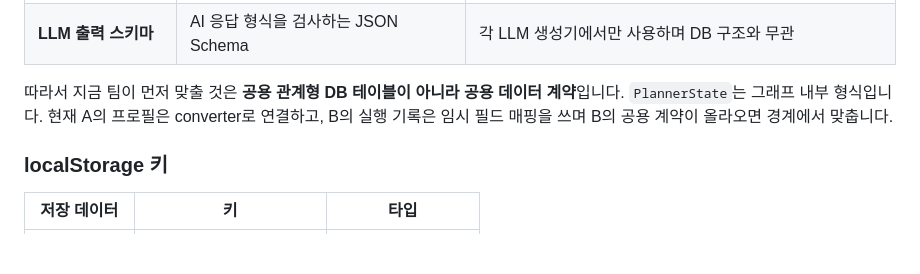
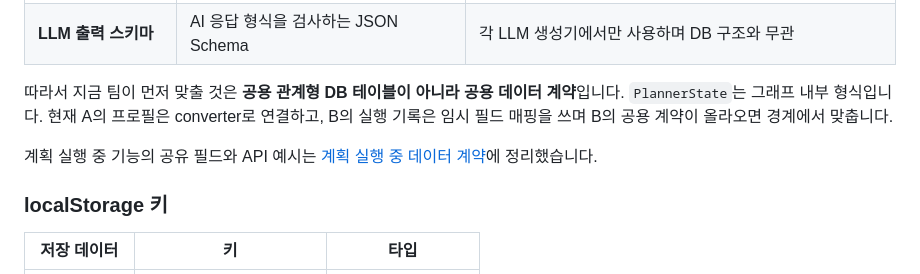
Before and after one commit to hwc2000/plannerkk, a Markdown page: README.md, the part around the change. Drawn GitHub-style; blank space fills up the shorter version.

Commit message:
[verified] docs: publish adaptive planner data contract

```diff
--- a/README.md
+++ b/README.md
@@ -120,6 +120,8 @@ npm run dev
 
 따라서 지금 팀이 먼저 맞출 것은 **공용 관계형 DB 테이블이 아니라 공용 데이터 계약**입니다. `PlannerState`는 그래프 내부 형식입니다. 현재 A의 프로필은 converter로 연결하고, B의 실행 기록은 임시 필드 매핑을 쓰며 B의 공용 계약이 올라오면 경계에서 맞춥니다.
 
+계획 실행 중 기능의 공유 필드와 API 예시는 [계획 실행 중 데이터 계약](docs/planning/adaptive-planner-data-contract.md)에 정리했습니다.
+
 ### localStorage 키
 
 | 저장 데이터 | 키 | 타입 |
```
Also changed, not shown: docs/planning/adaptive-planner-data-contract.md (added, +158 -0 lines), docs/planning/adaptive-planner-review.md (+1 -0 lines).
